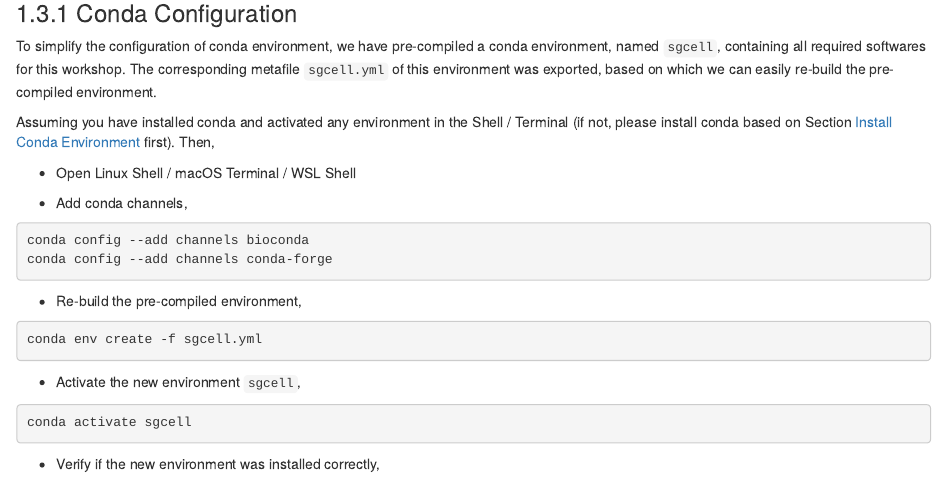
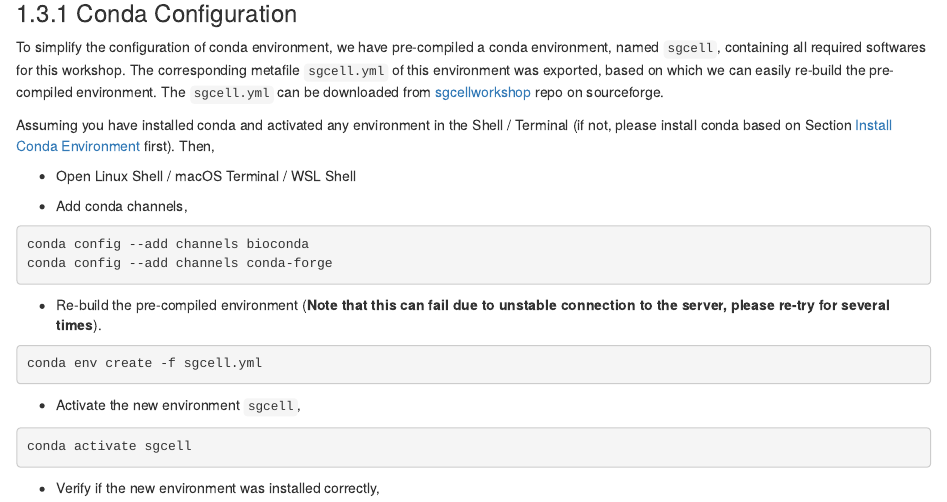
Before and after one commit to StatBiomed/SingleCell-Workshop-2021, an R Markdown document (01-Prerequisites.Rmd): the page in a window 1100 px wide, from 5040 px down before the commit and from 5060 px down after it, so that both start at the same text. Rendered offline with R 4.5, knitr and Pandoc, with nearby package versions; the code chunks are not run, so their results and figures are left out; drawn as R Markdown's standard HTML page in place of the format the file asks for.

Commit message:
Update 01-Prerequisites.Rmd

````diff
--- a/01-Prerequisites.Rmd
+++ b/01-Prerequisites.Rmd
@@ -203,7 +204,8 @@ A list of installed packages appears if it has been installed correctly.
 
 ### Conda Configuration
 
-To simplify the configuration of conda environment, we have pre-compiled a conda environment, named `sgcell`, containing all required softwares for this workshop. The corresponding metafile `sgcell.yml` of this environment was exported, based on which we can easily re-build the pre-compiled environment.
+To simplify the configuration of conda environment, we have pre-compiled a conda environment, named `sgcell`, containing all required softwares for this workshop. The corresponding metafile `sgcell.yml` of this environment was exported, based on which we can easily re-build the pre-compiled environment. The `sgcell.yml` can be
+downloaded from [sgcellworkshop](https://sourceforge.net/projects/sgcellworkshop/files/) repo on sourceforge.
 
 Assuming you have installed conda and activated any environment in the Shell / Terminal (if not, please install conda based on Section [Install Conda Environment](#conda_install) first). Then,
 
@@ -216,7 +218,7 @@ conda config --add channels bioconda
 conda config --add channels conda-forge
 ```
 
-- Re-build the pre-compiled environment,
+- Re-build the pre-compiled environment (**Note that this can fail due to unstable connection to the server, please re-try for several times**).
 
 ```{shell}
 conda env create -f sgcell.yml
````
Also changed, not shown: 01-Prerequisites.Rmd (1 more changed lines).
